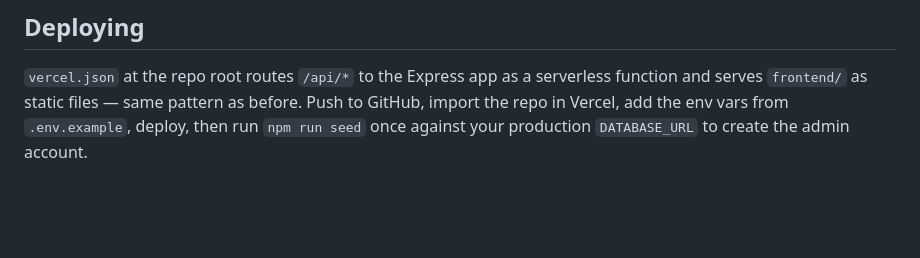
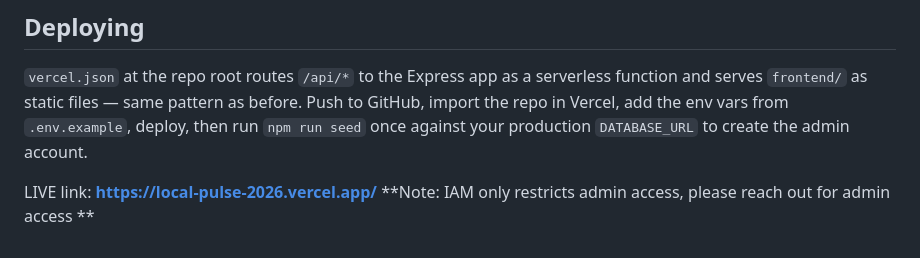
Before and after one commit to yashpy/LOCALPulse, a Markdown page: README.md, the part around the change. GitHub-like rendering; blank space fills up the shorter version.

```diff
--- a/README.md
+++ b/README.md
@@ -117,3 +117,6 @@ serverless function and serves `frontend/` as static files — same pattern
 as before. Push to GitHub, import the repo in Vercel, add the env vars from
 `.env.example`, deploy, then run `npm run seed` once against your
 production `DATABASE_URL` to create the admin account.
+
+LIVE link: **https://local-pulse-2026.vercel.app/**
+**Note: IAM only restricts admin access, please reach out for admin access **
```
